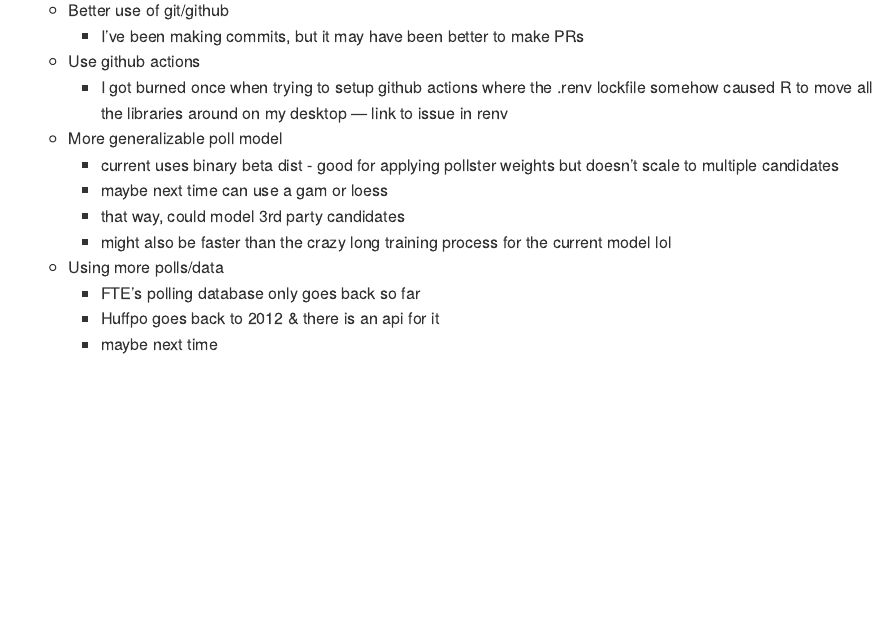
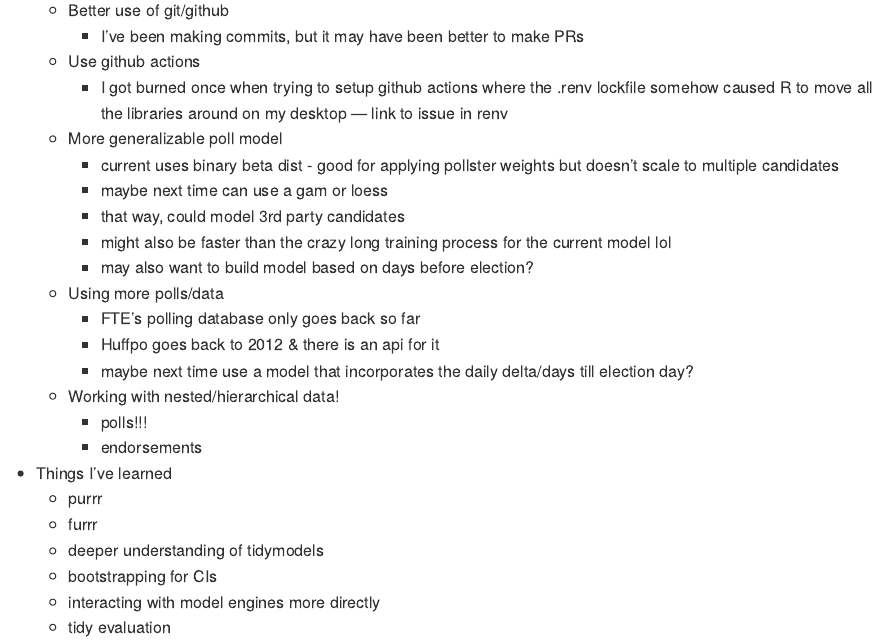
Before and after one commit to markjrieke/2022-midterm-forecasts, an R Markdown document (notes.Rmd): the page in a window 1100 px wide, from 3440 px down. The pictures show the output file notes.md that the author committed with the source, drawn offline in the style of GitHub.

Commit message:
update notes

```diff
--- a/notes.Rmd
+++ b/notes.Rmd
@@ -130,7 +130,18 @@ output: github_document
     + maybe next time can use a gam or loess
     + that way, could model 3rd party candidates
     + might also be faster than the crazy long training process for the current model lol
+    + may also want to build model based on days before election?
   + Using more polls/data
     + FTE's polling database only goes back so far
     + Huffpo goes back to 2012 & there is an api for it
-    + maybe next time
+    + maybe next time use a model that incorporates the daily delta/days till election day?
+  + Working with nested/hierarchical data!
+    + polls!!!
+    + endorsements
+* Things I've learned
+  + purrr
+  + furrr
+  + deeper understanding of tidymodels
+  + bootstrapping for CIs
+  + interacting with model engines more directly
+  + tidy evaluation
```
Also changed, not shown: notes.md.
